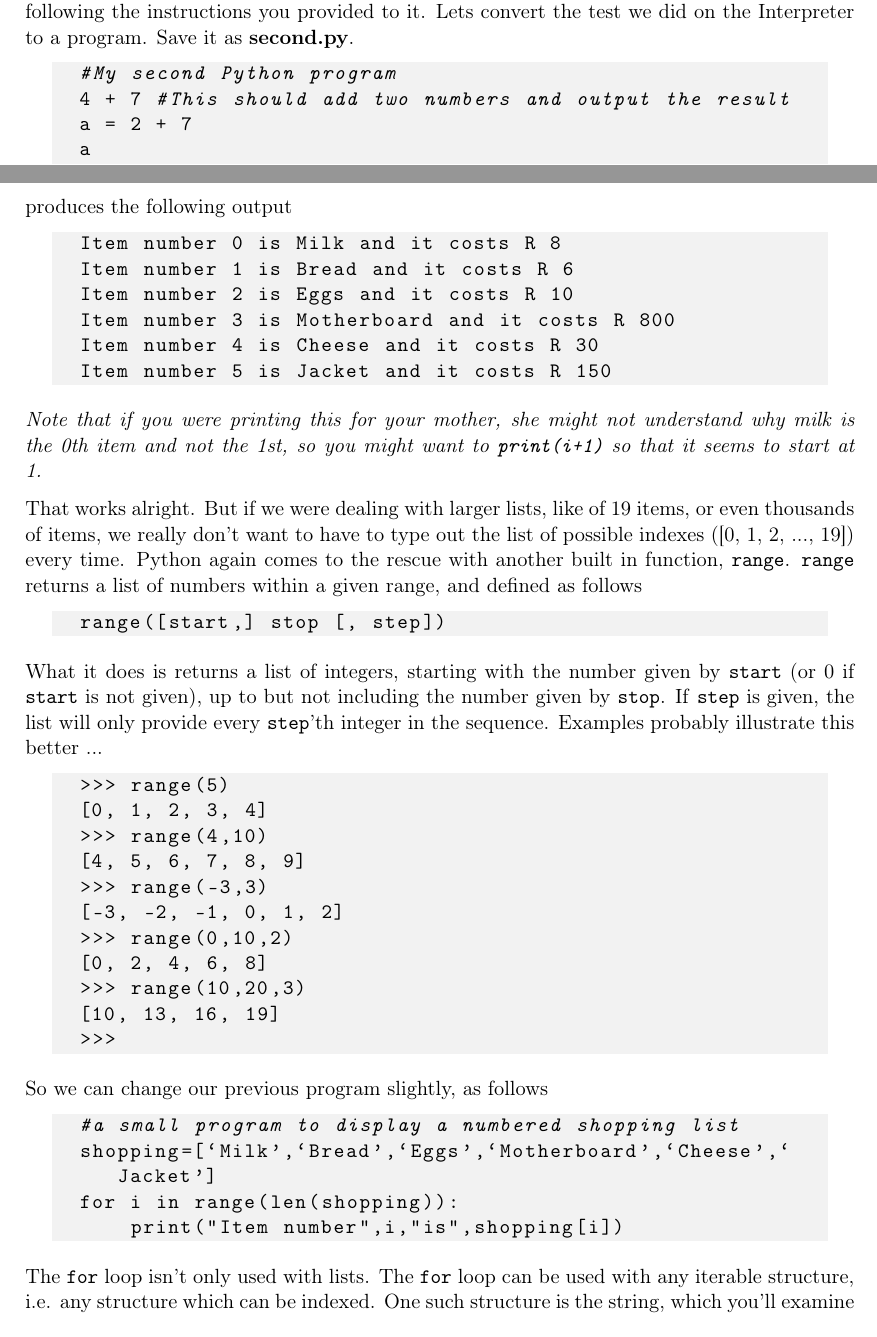
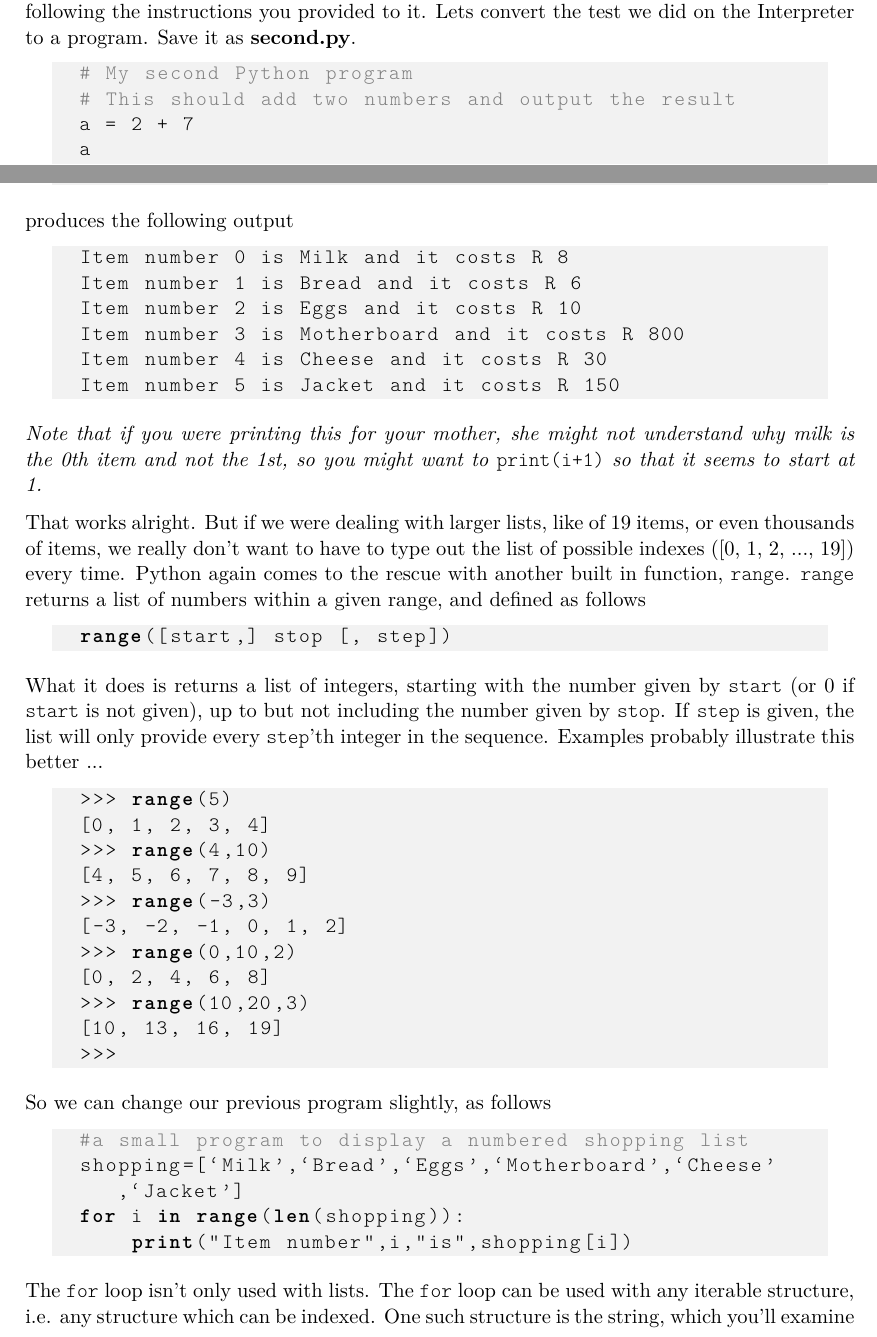
Before and after one commit to ninas/umonya_notes, a LaTeX document (latex/umonya.tex, which reads latex/for_loops.tex, latex/invocation.tex): two parts of pages 7 and 58 of 96, joined at a grey line, cut so that both start at the same text. Compiled offline with pdfLaTeX.

Commit message:
Changing comment and general code font so that it supports bold

```diff
--- a/latex/for_loops.tex
+++ b/latex/for_loops.tex
@@ -80,7 +80,7 @@ Item number 4 is Cheese and it costs R 30
 Item number 5 is Jacket and it costs R 150
 \end{lstlisting}
 \lstset{keywordstyle=\textbf}
-\textit{Note that if you were printing this for your mother, she might not understand why milk is the 0th item and not the 1st, so you might want to \texttt{print(i+1)} so that it seems to start at 1.}
+\textit{Note that if you were printing this for your mother, she might not understand why milk is the 0th item and not the 1st, so you might want to} \texttt{print(i+1)} \textit{so that it seems to start at 1.}
 
  That works alright. But if we were dealing with larger lists,   like of 19 items, or even thousands of items, we really don't   want to have to type out the list of possible indexes ([0, 1, 2, ...,   19]) every time. Python again comes to the rescue with another built in   function, \texttt{range}.   \texttt{range} returns a list of numbers within a given range, and defined as   follows
 \begin{lstlisting}
--- a/latex/invocation.tex
+++ b/latex/invocation.tex
@@ -66,8 +66,8 @@ Hello World!
 
 This is a very simple program, but it should help you get the    idea. The computer is only following the instructions you provided   to it. Lets convert the test we did on the Interpreter to a program.   Save it as \textbf{second.py}.
 \begin{lstlisting}
-#My second Python program
-4 + 7 #This should add two numbers and output the result
+# My second Python program
+# This should add two numbers and output the result
 a = 2 + 7
 a
 \end{lstlisting}
--- a/latex/umonya.tex
+++ b/latex/umonya.tex
@@ -11,7 +11,7 @@
 \usepackage[parfill]{parskip}
 \usepackage[T1]{fontenc}
 \usepackage{tikz}
-
+\usepackage[lighttt]{lmodern}
 \definecolor{light-gray}{gray}{0.95}
 
 \lstset{xleftmargin=1cm,
@@ -24,6 +24,8 @@
         breaklines=true,
         showstringspaces=false,
         backgroundcolor=\color{light-gray},
+        keywordstyle=\bfseries,
+        commentstyle=\color{gray}
         }
 \lstset{language=Python}
 \setcounter{secnumdepth}{1}
```
Also changed, not shown: latex/umonya.pdf, 1 other file.
